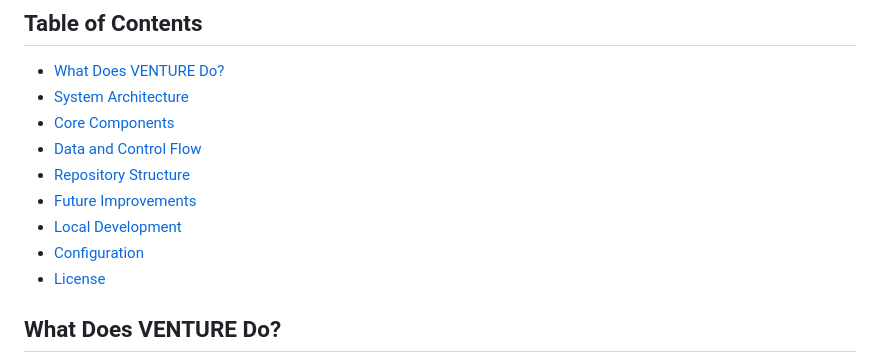
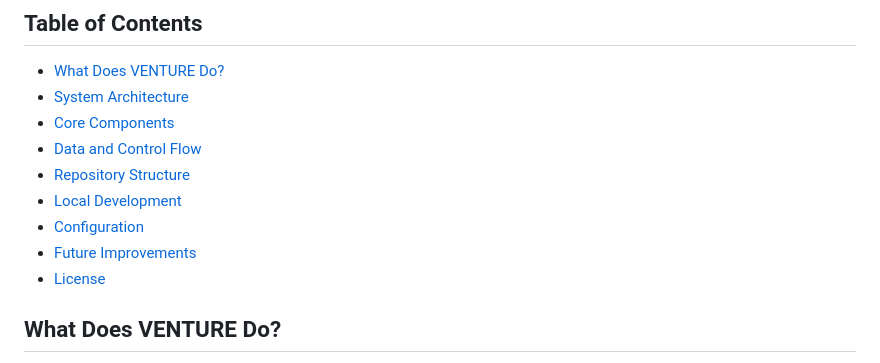
Before and after one commit to niravkpatel36/VENTURE, a Markdown page: README.md, the part around the change. Drawn GitHub-style.

Commit message:
Update README.md Table of Contents

```diff
--- a/README.md
+++ b/README.md
@@ -12,9 +12,9 @@ Try the Demo [here](https://venture-qgzz.onrender.com/).
 - [Core Components](#core-components)
 - [Data and Control Flow](#data-and-control-flow)
 - [Repository Structure](#repository-structure)
-- [Future Improvements](#future-improvements)
 - [Local Development](#local-development)
 - [Configuration](#configuration)
+- [Future Improvements](#future-improvements)
 - [License](#license)
 
 ## What Does VENTURE Do?
```
